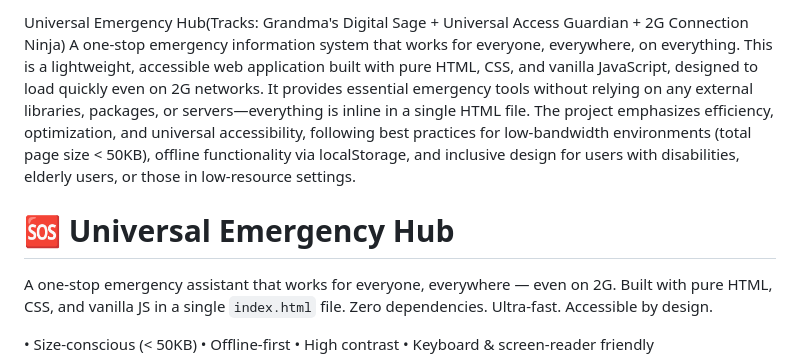
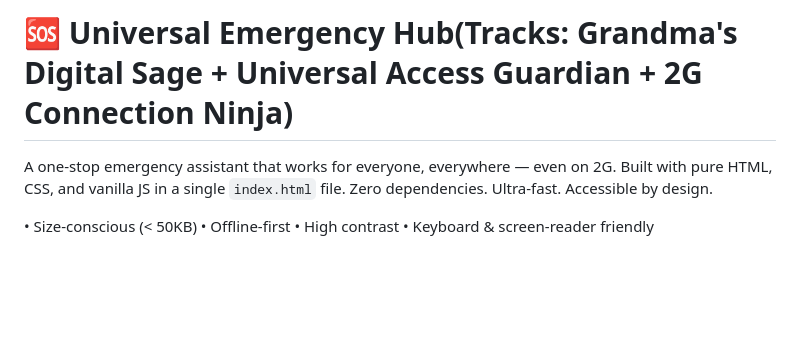
Before and after one commit to ShubhVarshney30/tryvanilla, a Markdown page: README.md, the part around the change. Drawn GitHub-style; blank space fills up the shorter version.

```diff
--- a/README.md
+++ b/README.md
@@ -1,8 +1,4 @@
-Universal Emergency Hub(Tracks: Grandma's Digital Sage + Universal Access Guardian + 2G Connection Ninja)
-A one-stop emergency information system that works for everyone, everywhere, on everything. This is a lightweight, accessible web application built with pure HTML, CSS, and vanilla JavaScript, designed to load quickly even on 2G networks. It provides essential emergency tools without relying on any external libraries, packages, or servers—everything is inline in a single HTML file.
-The project emphasizes efficiency, optimization, and universal accessibility, following best practices for low-bandwidth environments (total page size < 50KB), offline functionality via localStorage, and inclusive design for users with disabilities, elderly users, or those in low-resource settings.
-
-# 🆘 Universal Emergency Hub
+# 🆘 Universal Emergency Hub(Tracks: Grandma's Digital Sage + Universal Access Guardian + 2G Connection Ninja)
 
 A one-stop emergency assistant that works for everyone, everywhere — even on 2G. Built with pure HTML, CSS, and vanilla JS in a single `index.html` file. Zero dependencies. Ultra-fast. Accessible by design.
 
```
